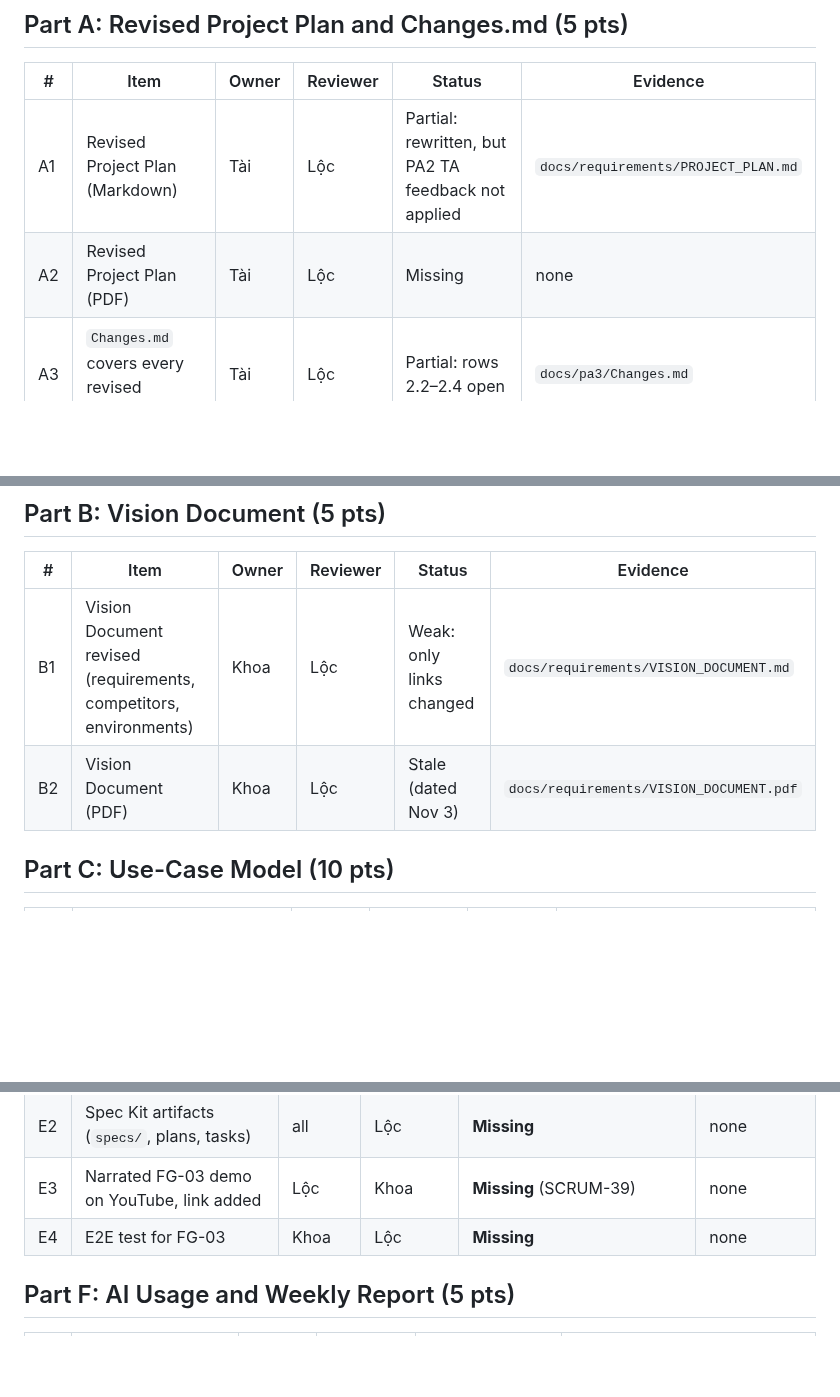
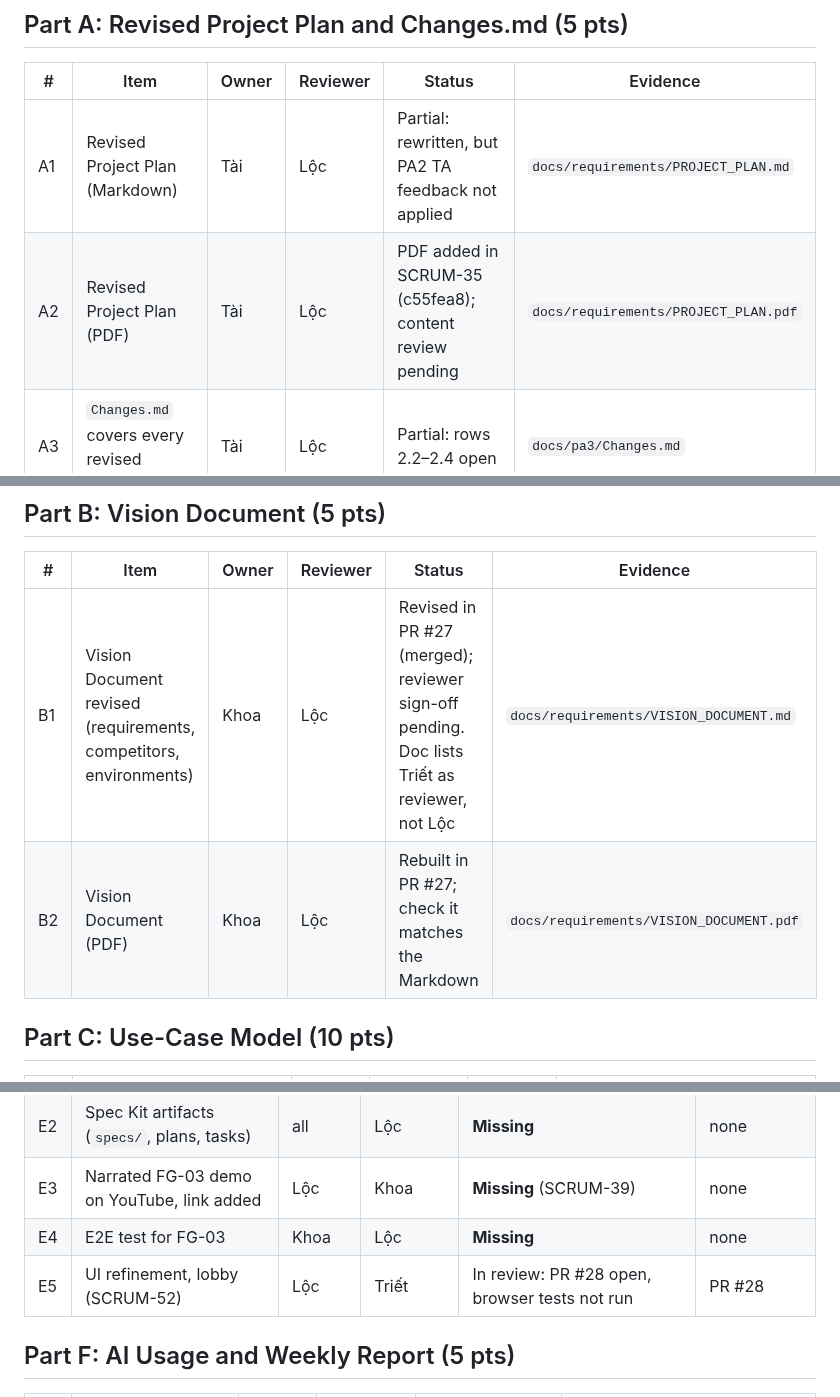
Before and after one commit to nguyendinhthienloc/DebateSpeak, a Markdown page: docs/pa3/CHECKLIST.md, 3 parts joined by grey strips. Drawn GitHub-style; blank space fills up the shorter version.

Commit message:
Update PA3 checklist: vision revision, plan PDF, lobby PR

```diff
--- a/docs/pa3/CHECKLIST.md
+++ b/docs/pa3/CHECKLIST.md
@@ -9,7 +9,7 @@ Deadline was Fri 2026-11-13. Submission buffer 11-14 to 11-15.
 | # | Item | Owner | Reviewer | Status | Evidence |
 |---|---|---|---|---|---|
 | A1 | Revised Project Plan (Markdown) | Tài | Lộc | Partial: rewritten, but PA2 TA feedback not applied | `docs/requirements/PROJECT_PLAN.md` |
-| A2 | Revised Project Plan (PDF) | Tài | Lộc | Missing | none |
+| A2 | Revised Project Plan (PDF) | Tài | Lộc | PDF added in SCRUM-35 (c55fea8); content review pending | `docs/requirements/PROJECT_PLAN.pdf` |
 | A3 | `Changes.md` covers every revised document | Tài | Lộc | Partial: rows 2.2–2.4 open | `docs/pa3/Changes.md` |
 | A4 | Changes from TA feedback on PA2 | Tài | Lộc | None received as of 2026-11-10 | `docs/pa3/Changes.md` row 1.7 |
 
@@ -17,8 +17,8 @@ Deadline was Fri 2026-11-13. Submission buffer 11-14 to 11-15.
 
 | # | Item | Owner | Reviewer | Status | Evidence |
 |---|---|---|---|---|---|
-| B1 | Vision Document revised (requirements, competitors, environments) | Khoa | Lộc | Weak: only links changed | `docs/requirements/VISION_DOCUMENT.md` |
-| B2 | Vision Document (PDF) | Khoa | Lộc | Stale (dated Nov 3) | `docs/requirements/VISION_DOCUMENT.pdf` |
+| B1 | Vision Document revised (requirements, competitors, environments) | Khoa | Lộc | Revised in PR #27 (merged); reviewer sign-off pending. Doc lists Triết as reviewer, not Lộc | `docs/requirements/VISION_DOCUMENT.md` |
+| B2 | Vision Document (PDF) | Khoa | Lộc | Rebuilt in PR #27; check it matches the Markdown | `docs/requirements/VISION_DOCUMENT.pdf` |
 
 ## Part C: Use-Case Model (10 pts)
 
@@ -43,6 +43,7 @@ Deadline was Fri 2026-11-13. Submission buffer 11-14 to 11-15.
 | E2 | Spec Kit artifacts (`specs/`, plans, tasks) | all | Lộc | **Missing** | none |
 | E3 | Narrated FG-03 demo on YouTube, link added | Lộc | Khoa | **Missing** (SCRUM-39) | none |
 | E4 | E2E test for FG-03 | Khoa | Lộc | **Missing** | none |
+| E5 | UI refinement, lobby (SCRUM-52) | Lộc | Triết | In review: PR #28 open, browser tests not run | PR #28 |
 
 ## Part F: AI Usage and Weekly Report (5 pts)
 
```
